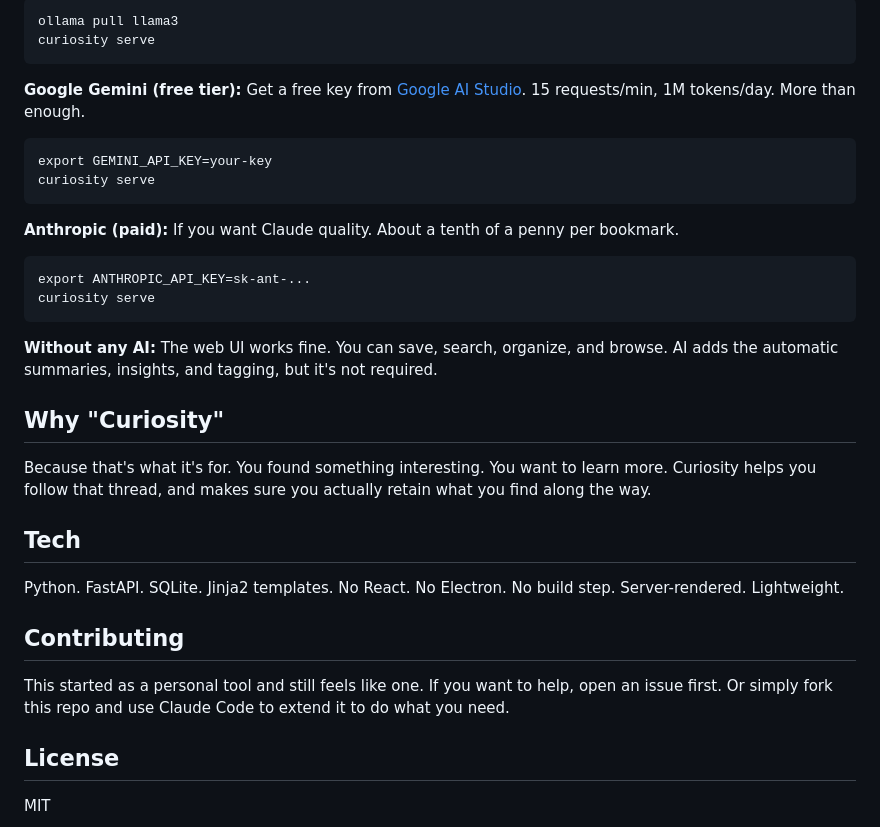
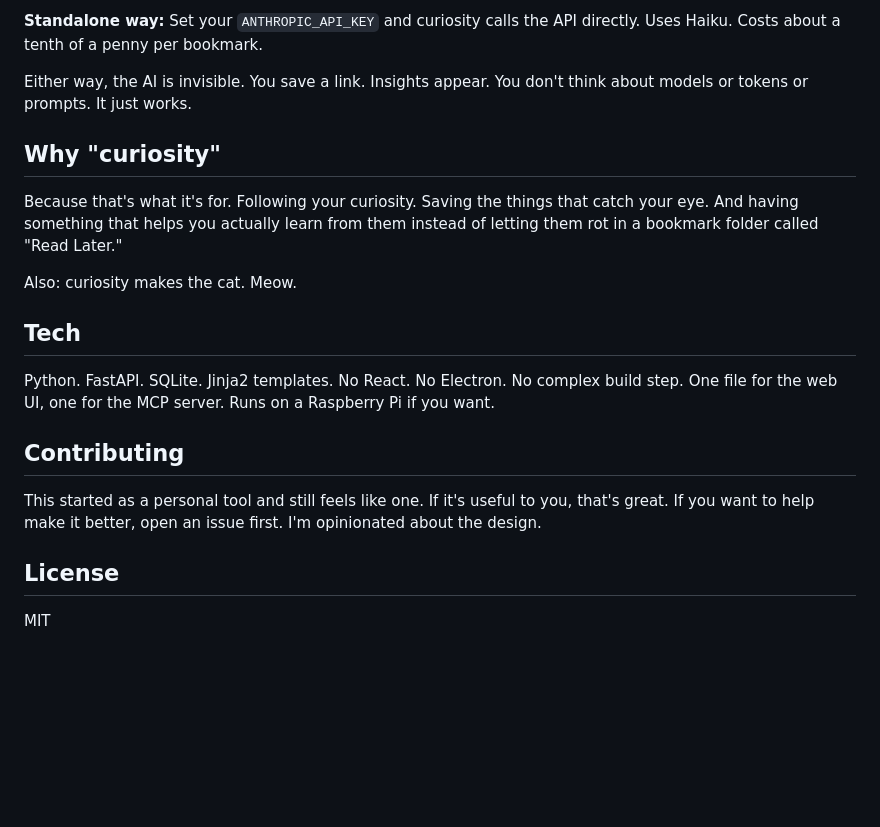
Before and after one commit to k3sava/curiosity, a Markdown page: README.md, the part around one of its changes. Rendered like a GitHub page; blank space fills up the shorter version.

Commit message:
Merge README: keep new copy, restore screenshots
Co-Authored-By: Claude Opus 4.6 (1M context) <noreply@anthropic.com>

````diff
--- a/README.md
+++ b/README.md
@@ -74,36 +74,21 @@ Curiosity uses AI to read your bookmarks. It tries three providers in order, tho
 
-```
-ollama pull llama3
-curiosity serve
-```
+**Standalone way:** Set your `ANTHROPIC_API_KEY` and curiosity calls the API directly. Uses Haiku. Costs about a tenth of a penny per bookmark.
 
-**Google Gemini (free tier):** Get a free key from [Google AI Studio](https://aistudio.google.com). 15 requests/min, 1M tokens/day. More than enough.
+Either way, the AI is invisible. You save a link. Insights appear. You don't think about models or tokens or prompts. It just works.
 
-```
-export GEMINI_API_KEY=your-key
-curiosity serve
-```
+## Why "curiosity"
 
-**Anthropic (paid):** If you want Claude quality. About a tenth of a penny per bookmark.
+Because that's what it's for. Following your curiosity. Saving the things that catch your eye. And having something that helps you actually learn from them instead of letting them rot in a bookmark folder called "Read Later."
 
-```
-export ANTHROPIC_API_KEY=sk-ant-...
-curiosity serve
-```
-
-**Without any AI:** The web UI works fine. You can save, search, organize, and browse. AI adds the automatic summaries, insights, and tagging, but it's not required.
-
-## Why "Curiosity"
-
-Because that's what it's for. You found something interesting. You want to learn more. Curiosity helps you follow that thread, and makes sure you actually retain what you find along the way.
+Also: curiosity makes the cat. Meow.
 
 ## Tech
 
-Python. FastAPI. SQLite. Jinja2 templates. No React. No Electron. No build step. Server-rendered. Lightweight.
+Python. FastAPI. SQLite. Jinja2 templates. No React. No Electron. No complex build step. One file for the web UI, one for the MCP server. Runs on a Raspberry Pi if you want.
 
 ## Contributing
 
-This started as a personal tool and still feels like one. If you want to help, open an issue first. Or simply fork this repo and use Claude Code to extend it to do what you need.
+This started as a personal tool and still feels like one. If it's useful to you, that's great. If you want to help make it better, open an issue first. I'm opinionated about the design.
 
 ## License
 
````
Also changed, not shown: other parts of README.md (+24 -24 lines).
